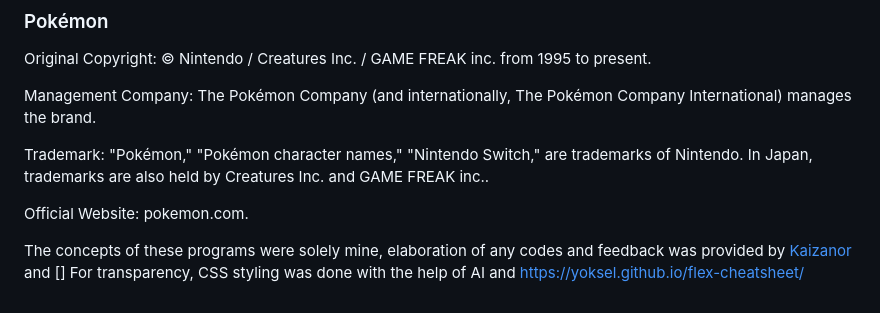
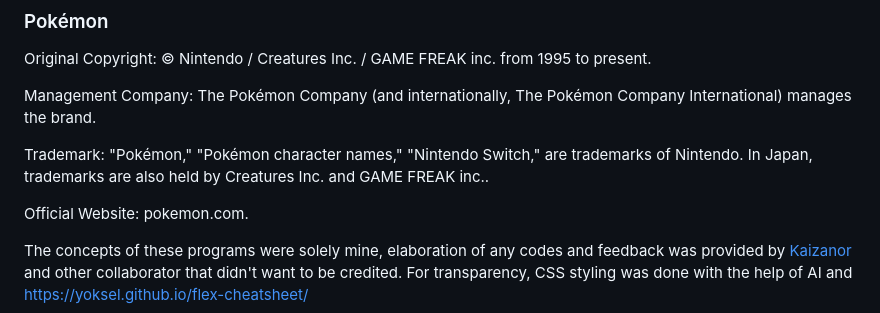
Before and after one commit to FlanMan04/Website-Implementation-Final, a Markdown page: README.md, the part around the change. Rendered like a GitHub page.

Commit message:
Update collaboration and credit information in README
Clarified credit for collaboration and AI assistance in README.

```diff
--- a/README.md
+++ b/README.md
@@ -54,5 +54,5 @@ Trademark: "Pokémon," "Pokémon character names," "Nintendo Switch," are tradem
 
 Official Website: pokemon.com.
 
-The concepts of these programs were solely mine, elaboration of any codes and feedback was provided by [Kaizanor](github.com/Kaizanor) and []
+The concepts of these programs were solely mine, elaboration of any codes and feedback was provided by [Kaizanor](github.com/Kaizanor) and other collaborator that didn't want to be credited.
 For transparency, CSS styling was done with the help of AI and https://yoksel.github.io/flex-cheatsheet/
```
